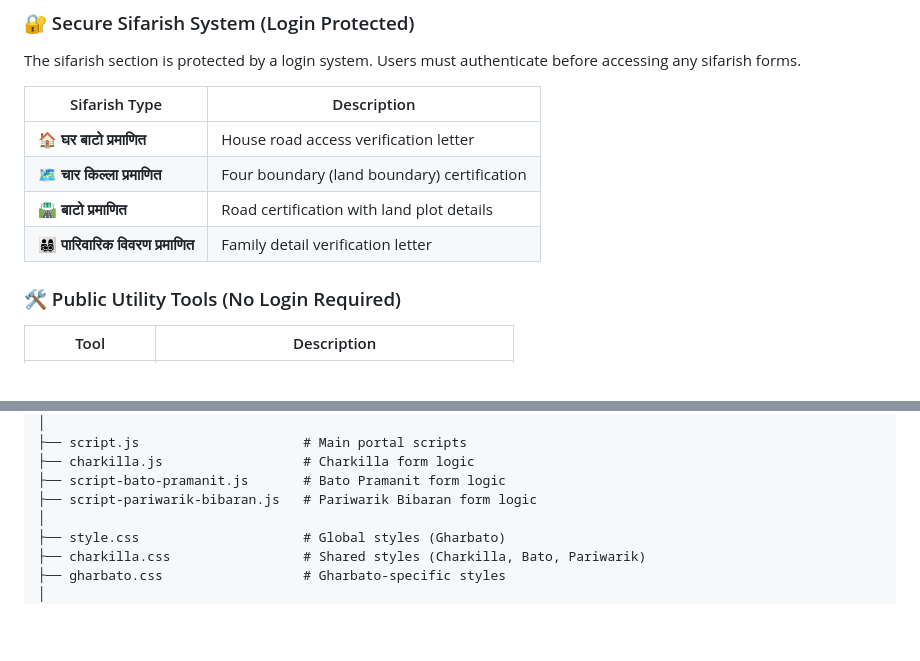
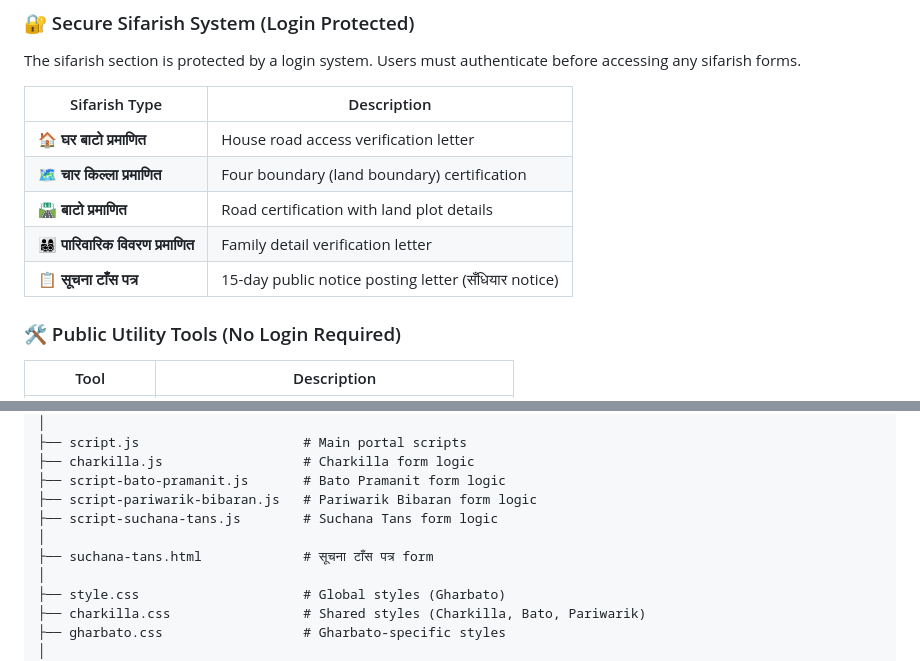
Before and after one commit to Sital77/Ward-1, a Markdown page: README.md, 2 parts joined by grey strips. Rendered like a GitHub page; blank space fills up the shorter version.

Commit message:
docs: add suchana-tans to README

```diff
--- a/README.md
+++ b/README.md
@@ -24,6 +24,7 @@ The sifarish section is protected by a login system. Users must authenticate bef
 | 🗺️ **चार किल्ला प्रमाणित** | Four boundary (land boundary) certification |
 | 🛣️ **बाटो प्रमाणित** | Road certification with land plot details |
 | 👨‍👩‍👧‍👦 **पारिवारिक विवरण प्रमाणित** | Family detail verification letter |
+| 📋 **सूचना टाँस पत्र** | 15-day public notice posting letter (सँधियार notice) |
 
 ### 🛠️ Public Utility Tools (No Login Required)
 | Tool | Description |
@@ -54,6 +55,9 @@ Ward-1/
 ├── charkilla.js                  # Charkilla form logic
 ├── script-bato-pramanit.js       # Bato Pramanit form logic
 ├── script-pariwarik-bibaran.js   # Pariwarik Bibaran form logic
+├── script-suchana-tans.js        # Suchana Tans form logic
+│
+├── suchana-tans.html             # सूचना टाँस पत्र form
 │
 ├── style.css                     # Global styles (Gharbato)
 ├── charkilla.css                 # Shared styles (Charkilla, Bato, Pariwarik)
```
